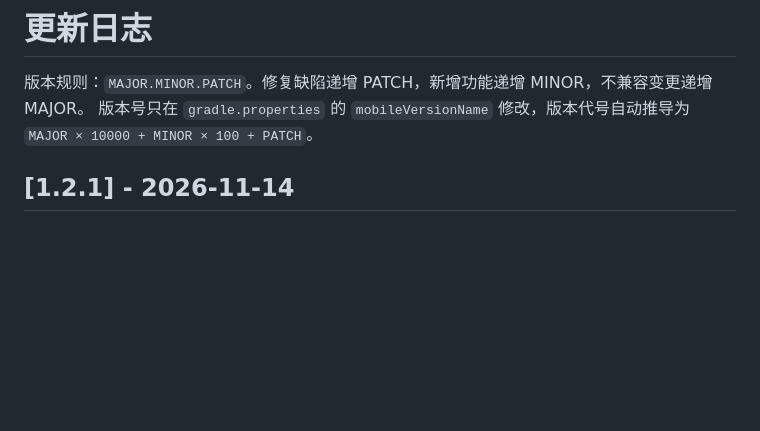
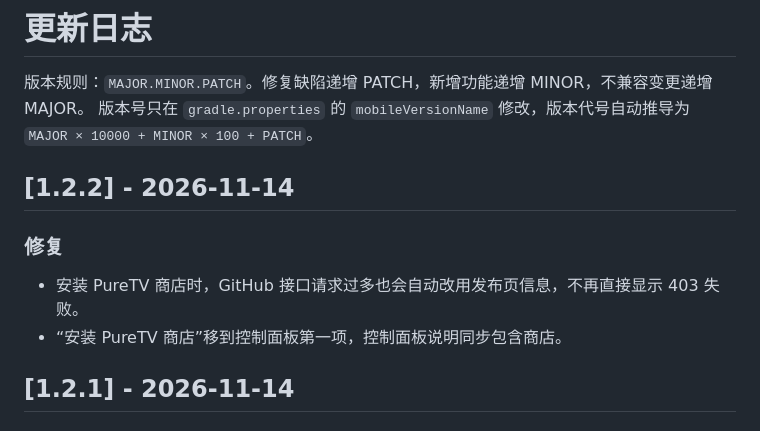
Before and after one commit to JamesWDGu/PureTV, a Markdown page: CHANGELOG.md, the part around the change. Rendered like a GitHub page; blank space fills up the shorter version.

```diff
--- a/CHANGELOG.md
+++ b/CHANGELOG.md
@@ -3,6 +3,13 @@
 版本规则：`MAJOR.MINOR.PATCH`。修复缺陷递增 PATCH，新增功能递增 MINOR，不兼容变更递增 MAJOR。
 版本号只在 `gradle.properties` 的 `mobileVersionName` 修改，版本代号自动推导为
 `MAJOR × 10000 + MINOR × 100 + PATCH`。
+
+## [1.2.2] - 2026-11-14
+
+### 修复
+
+- 安装 PureTV 商店时，GitHub 接口请求过多也会自动改用发布页信息，不再直接显示 403 失败。
+- “安装 PureTV 商店”移到控制面板第一项，控制面板说明同步包含商店。
 
 ## [1.2.1] - 2026-11-14
 
```
Also changed, not shown: AGENTS.md (+5 -2 lines), README.md (+2 -1 lines), docs/images/04-device.png, docs/images/10-control-panel-list.png, 7 other files.
